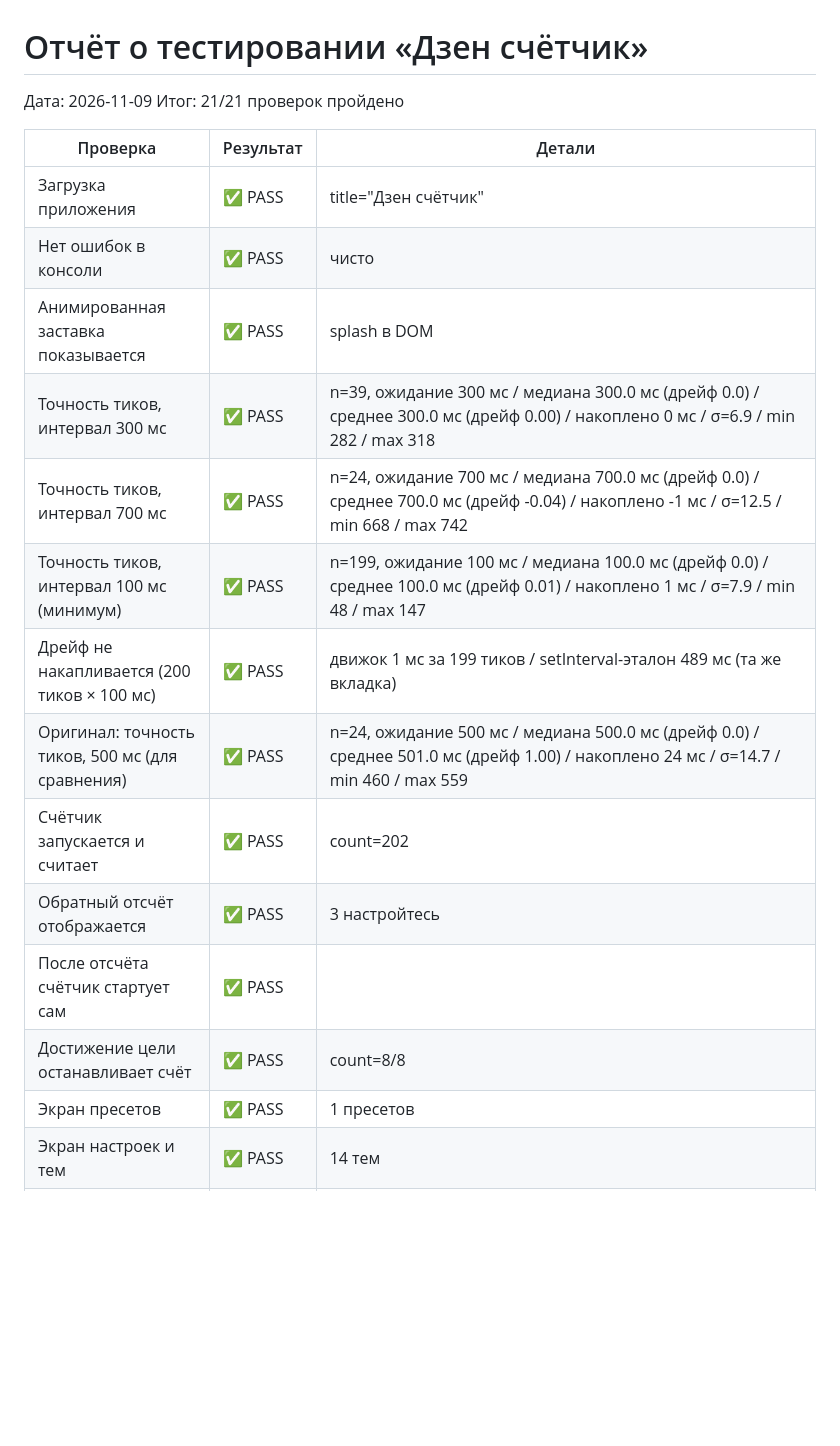
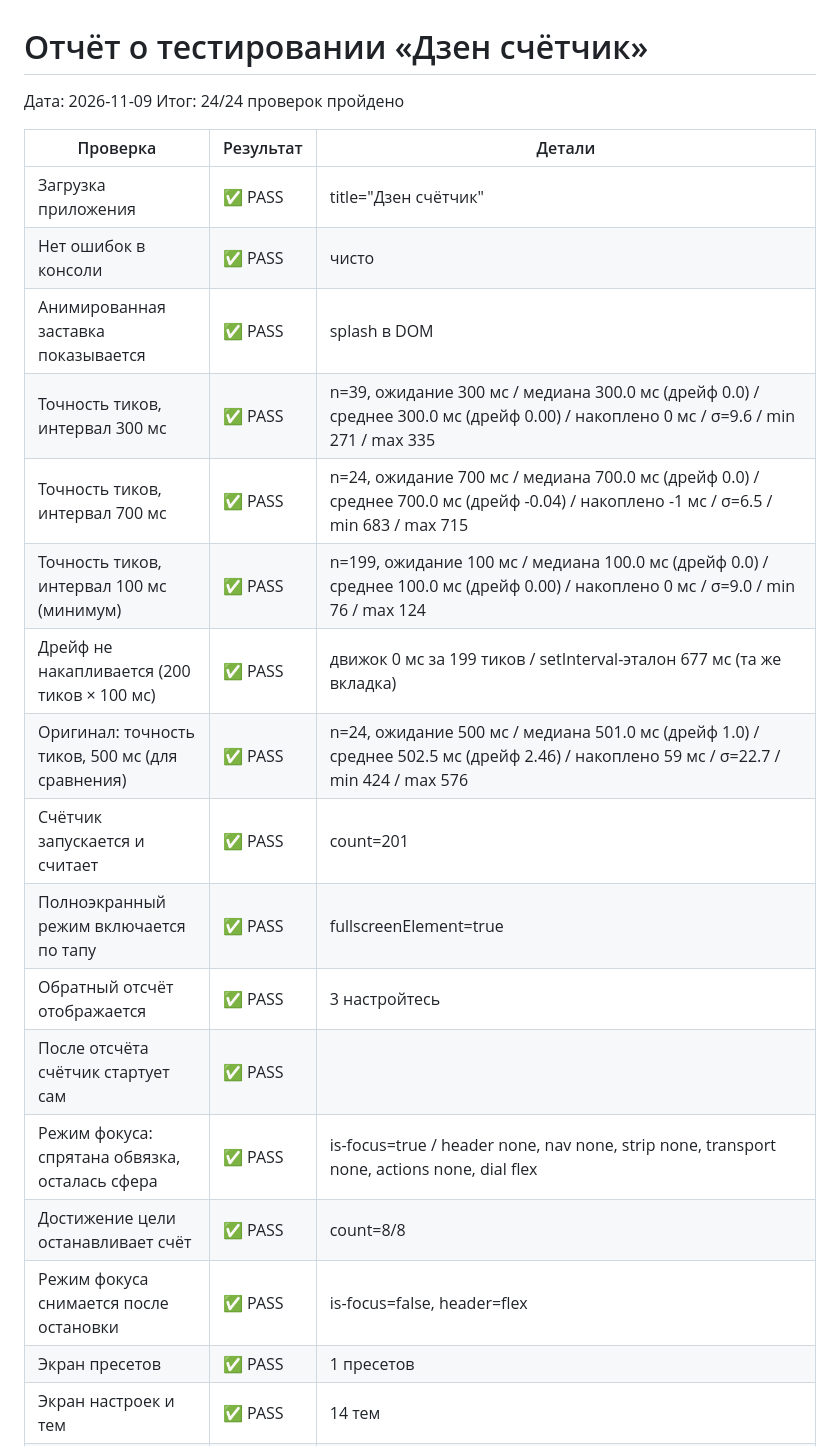
Before and after one commit to vladimirgorodok/zen-counter, a Markdown page: docs/test-report.md, the part around one of its changes. Rendered like a GitHub page; blank space fills up the shorter version.

Commit message:
v1.0.4: режим фокуса при отсчёте — спрятана обвязка, экран в полный экран

```diff
--- a/docs/test-report.md
+++ b/docs/test-report.md
@@ -1,22 +1,25 @@
 # Отчёт о тестировании «Дзен счётчик»
 
 Дата: 2026-11-09
-Итог: 21/21 проверок пройдено
+Итог: 24/24 проверок пройдено
 
 | Проверка | Результат | Детали |
 | --- | --- | --- |
 | Загрузка приложения | ✅ PASS | title="Дзен счётчик" |
 | Нет ошибок в консоли | ✅ PASS | чисто |
 | Анимированная заставка показывается | ✅ PASS | splash в DOM |
-| Точность тиков, интервал 300 мс | ✅ PASS | n=39, ожидание 300 мс / медиана 300.0 мс (дрейф 0.0) / среднее 300.0 мс (дрейф 0.00) / накоплено 0 мс / σ=6.9 / min 282 / max 318 |
-| Точность тиков, интервал 700 мс | ✅ PASS | n=24, ожидание 700 мс / медиана 700.0 мс (дрейф 0.0) / среднее 700.0 мс (дрейф -0.04) / накоплено -1 мс / σ=12.5 / min 668 / max 742 |
-| Точность тиков, интервал 100 мс (минимум) | ✅ PASS | n=199, ожидание 100 мс / медиана 100.0 мс (дрейф 0.0) / среднее 100.0 мс (дрейф 0.01) / накоплено 1 мс / σ=7.9 / min 48 / max 147 |
-| Дрейф не накапливается (200 тиков × 100 мс) | ✅ PASS | движок 1 мс за 199 тиков / setInterval-эталон 489 мс (та же вкладка) |
-| Оригинал: точность тиков, 500 мс (для сравнения) | ✅ PASS | n=24, ожидание 500 мс / медиана 500.0 мс (дрейф 0.0) / среднее 501.0 мс (дрейф 1.00) / накоплено 24 мс / σ=14.7 / min 460 / max 559 |
-| Счётчик запускается и считает | ✅ PASS | count=202 |
+| Точность тиков, интервал 300 мс | ✅ PASS | n=39, ожидание 300 мс / медиана 300.0 мс (дрейф 0.0) / среднее 300.0 мс (дрейф 0.00) / накоплено 0 мс / σ=9.6 / min 271 / max 335 |
+| Точность тиков, интервал 700 мс | ✅ PASS | n=24, ожидание 700 мс / медиана 700.0 мс (дрейф 0.0) / среднее 700.0 мс (дрейф -0.04) / накоплено -1 мс / σ=6.5 / min 683 / max 715 |
+| Точность тиков, интервал 100 мс (минимум) | ✅ PASS | n=199, ожидание 100 мс / медиана 100.0 мс (дрейф 0.0) / среднее 100.0 мс (дрейф 0.00) / накоплено 0 мс / σ=9.0 / min 76 / max 124 |
+| Дрейф не накапливается (200 тиков × 100 мс) | ✅ PASS | движок 0 мс за 199 тиков / setInterval-эталон 677 мс (та же вкладка) |
+| Оригинал: точность тиков, 500 мс (для сравнения) | ✅ PASS | n=24, ожидание 500 мс / медиана 501.0 мс (дрейф 1.0) / среднее 502.5 мс (дрейф 2.46) / накоплено 59 мс / σ=22.7 / min 424 / max 576 |
+| Счётчик запускается и считает | ✅ PASS | count=201 |
+| Полноэкранный режим включается по тапу | ✅ PASS | fullscreenElement=true |
 | Обратный отсчёт отображается | ✅ PASS | 3 настройтесь |
 | После отсчёта счётчик стартует сам | ✅ PASS |  |
+| Режим фокуса: спрятана обвязка, осталась сфера | ✅ PASS | is-focus=true / header none, nav none, strip none, transport none, actions none, dial flex |
 | Достижение цели останавливает счёт | ✅ PASS | count=8/8 |
+| Режим фокуса снимается после остановки | ✅ PASS | is-focus=false, header=flex |
 | Экран пресетов | ✅ PASS | 1 пресетов |
 | Экран настроек и тем | ✅ PASS | 14 тем |
 | Смена темы применяется | ✅ PASS | --accent=#c084fc |
```
Also changed, not shown: other parts of docs/test-report.md (+5 -5 lines), docs/screenshots/00-splash.png, docs/screenshots/01-counter-running.png, docs/screenshots/02-countdown.png, docs/screenshots/03-celebration.png, docs/screenshots/04-presets.png, docs/screenshots/05-settings.png, 8 other files.
